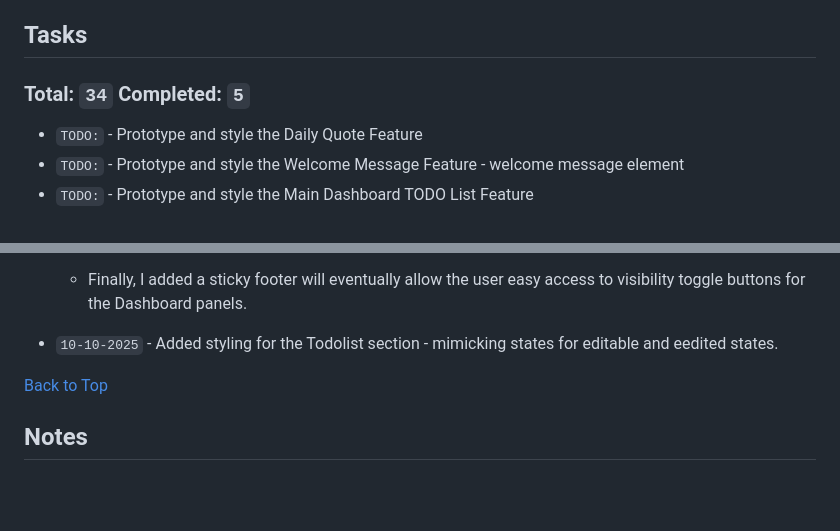
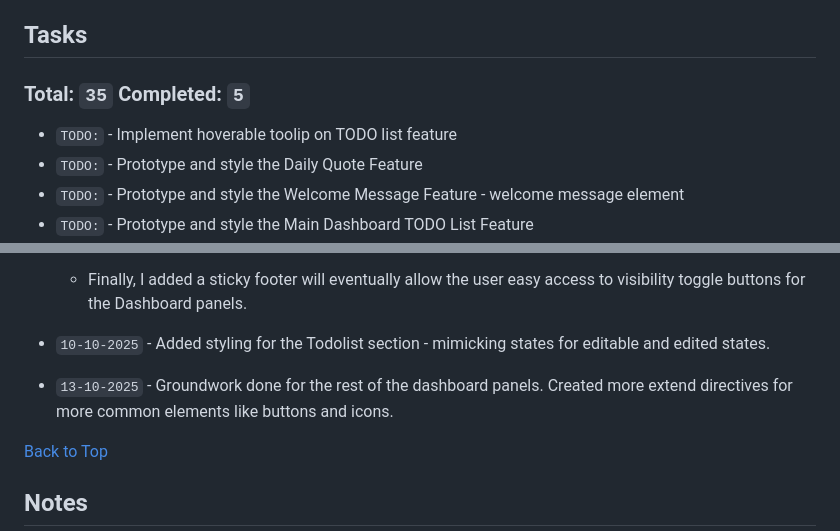
Before and after one commit to jg-digital-media/jgdm_personal_dashboard_dom, a Markdown page: README.md, 2 parts joined by grey strips. GitHub-like rendering; blank space fills up the shorter version.

Commit message:
add new dev note

```diff
--- a/README.md
+++ b/README.md
@@ -9,8 +9,9 @@ Last Updated: 10-10-2025 - 17:28
 
 ## Tasks
 
-### Total: `34` Completed: `5`
+### Total: `35` Completed: `5`
 
++ `TODO:` - Implement hoverable toolip on TODO list feature
 + `TODO:` - Prototype and style the Daily Quote Feature
 + `TODO:` - Prototype and style the Welcome Message Feature - welcome message element
 + `TODO:` - Prototype and style the Main Dashboard TODO List Feature
@@ -66,7 +67,9 @@ Last Updated: 10-10-2025 - 17:28
 
   + Finally, I added a sticky footer will eventually allow the user easy access to visibility toggle buttons for the Dashboard panels.
 
-+ `10-10-2025` - Added styling for the Todolist section - mimicking states for editable and eedited states.
++ `10-10-2025` - Added styling for the Todolist section - mimicking states for editable and edited states.
+
++ `13-10-2025` - Groundwork done for the rest of the dashboard panels. Created more extend directives for more common elements like buttons and icons.
 
 [Back to Top](#jgdm_personal_dashboard_dom)
 
```
Also changed, not shown: other parts of README.md (+1 -1 lines).
